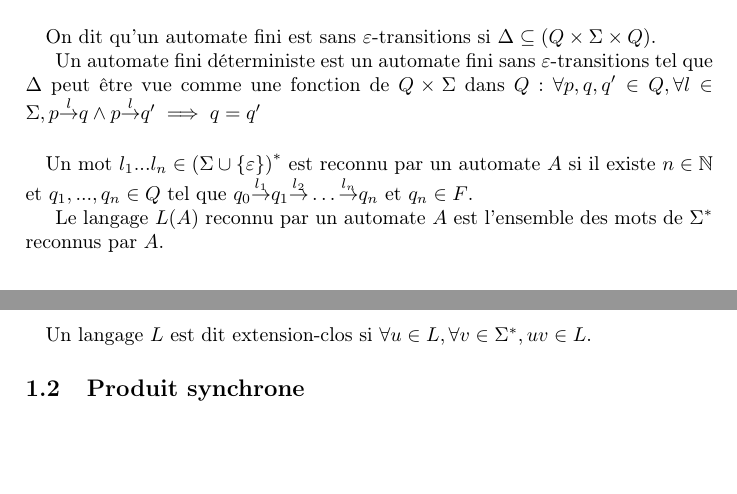
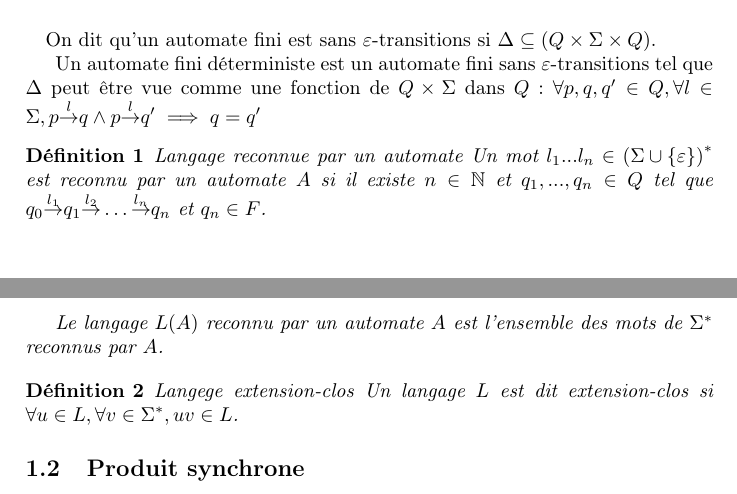
Before and after one commit to xavierm02/Projet-M1, a LaTeX document (main.tex): two parts of pages 1 and 2 of 9, joined at a grey line, cut so that both start at the same text, the shorter picture padded with empty space. Compiled offline with pdfLaTeX.

Commit message:
change the paragraph of the first sections to the nice definitions

```diff
--- a/main.tex
+++ b/main.tex
@@ -53,13 +53,15 @@ Un automate fini est un automate tel que $Q$ est fini.
 On dit qu'un automate fini est sans $\varepsilon$-transitions si $\Delta \subseteq (Q\times \Sigma \times Q)$.
 
 Un automate fini d\'eterministe est un automate fini sans $\varepsilon$-transitions tel que $\Delta$ peut \^etre vue comme une fonction de $Q\times \Sigma$ dans $Q$: $\forall p,q,q' \in Q, \forall l \in \Sigma, p\overset{l}{{\to}}q \land p\overset{l}{{\to}}q' \implies q=q'$
-\paragraph{}
+\begin{mydef}{Langage reconnue par un automate}
 Un mot $l_1...l_n \in \left(\Sigma\cup \{\varepsilon\}\right)^*$ est reconnu par un automate $A$ si il existe $n \in \mathbb N$ et $q_1,...,q_n \in Q$ tel que $q_0 \overset{l_1}{{\to}} q_1 \overset{l_2}{{\to}} \dots \overset{l_n}{{\to}} q_{n}$ et $q_{n} \in F$.
 
 Le langage $L(A)$ reconnu par un automate $A$ est l'ensemble des mots de $\Sigma^*$ reconnus par $A$.
+\end{mydef}
 
-\paragraph{}
+\begin{mydef}{Langege extension-clos}
 Un langage $L$ est dit extension-clos si $\forall u \in L, \forall v \in \Sigma^*, uv \in L$.
+\end{mydef}
 
 \subsection{Produit synchrone}
 
```
